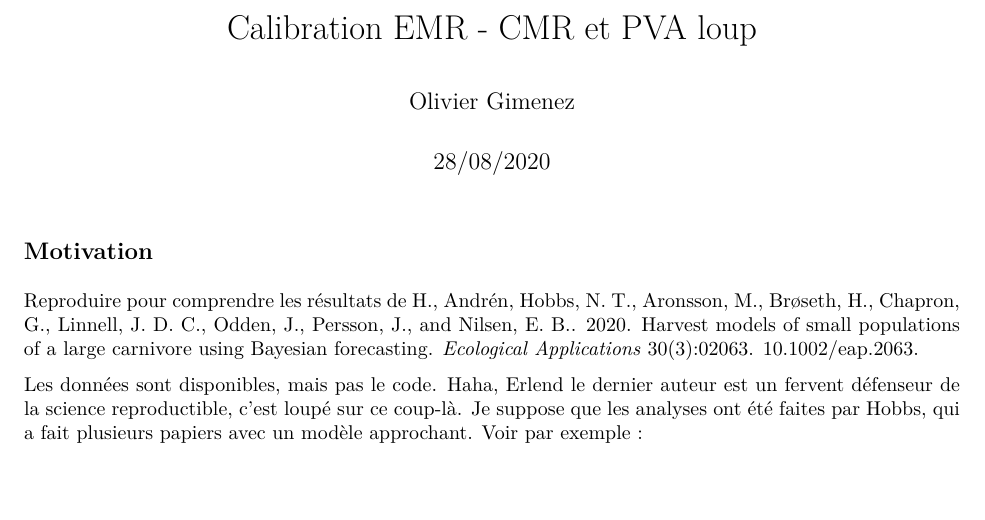
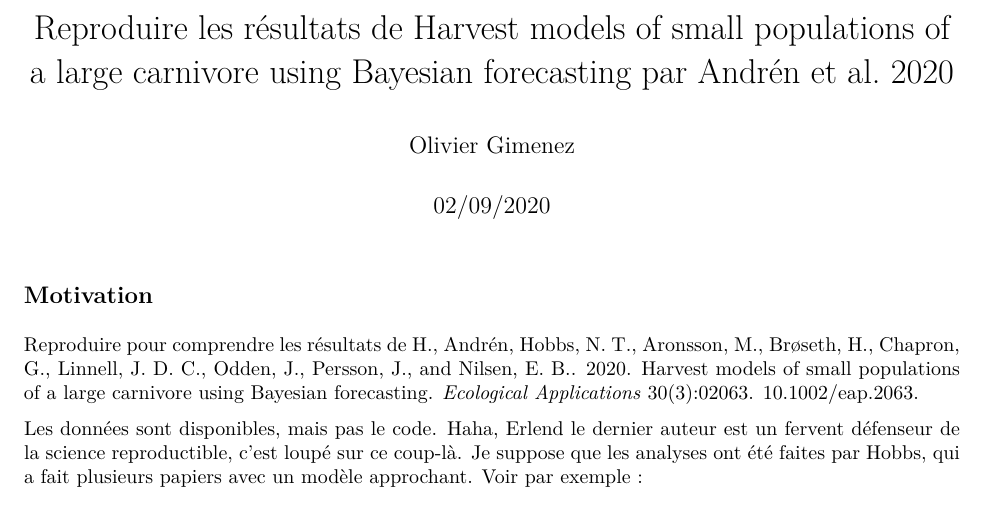
Before and after one commit to oliviergimenez/lynxharvest_andren2020, an R Markdown document (lynx_harvest.Rmd): part of page 1 of 32, cut at the place of the change, the shorter picture padded with empty space. The pictures show the output file lynx_harvest.pdf that the author committed with the source.

Commit message:
change title

```diff
--- a/lynx_harvest.Rmd
+++ b/lynx_harvest.Rmd
@@ -1,7 +1,7 @@
 ---
-title: "Calibration EMR - CMR et PVA loup"
+title: "Reproduire les résultats de Harvest models of small populations of a large carnivore using Bayesian forecasting par Andrén et al. 2020"
 author: "Olivier Gimenez"
-date: "28/08/2020"
+date: "02/09/2020"
 output:
   pdf_document: default
   html_document: default
```
Also changed, not shown: lynx_harvest.pdf.
